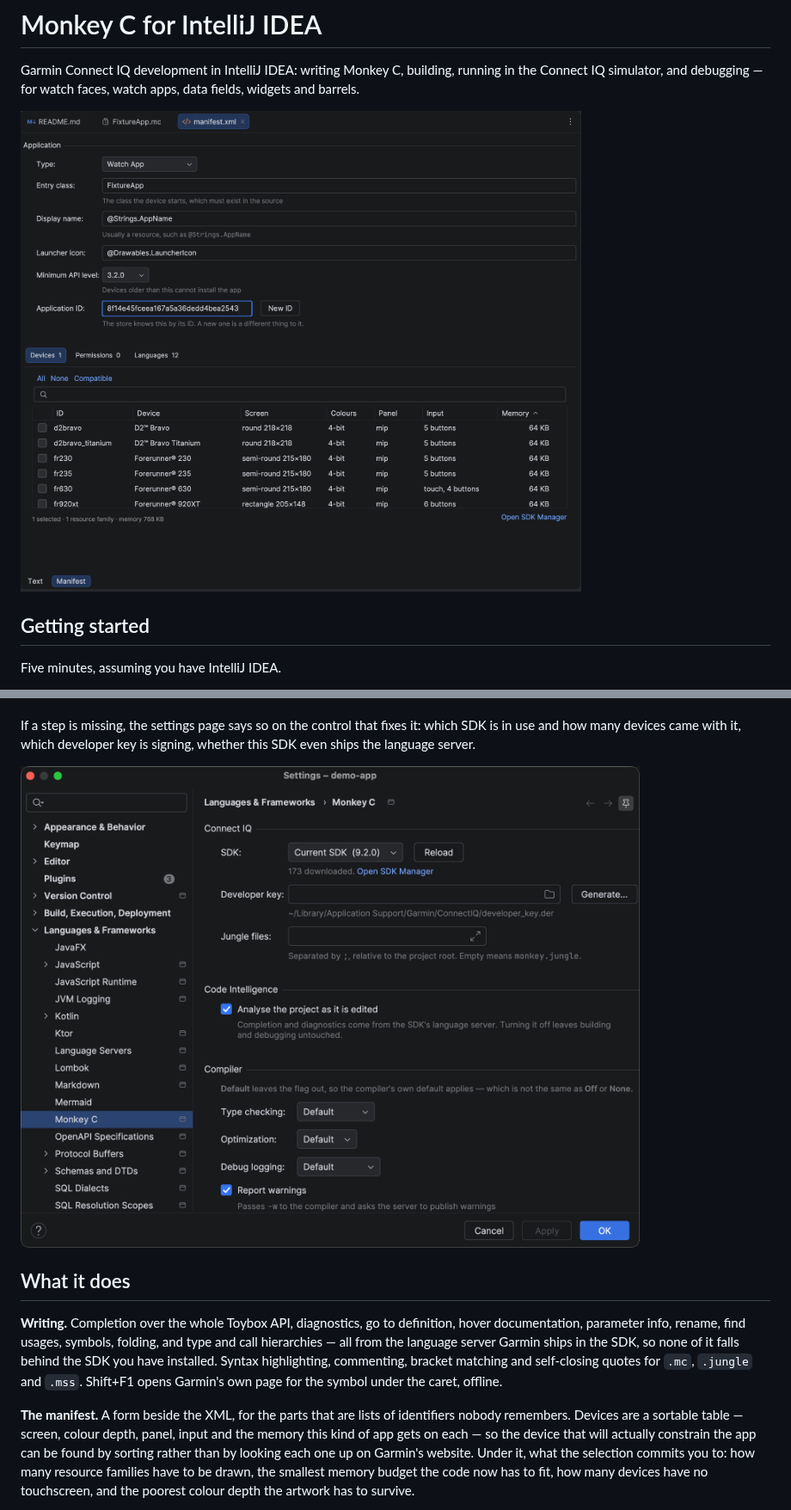
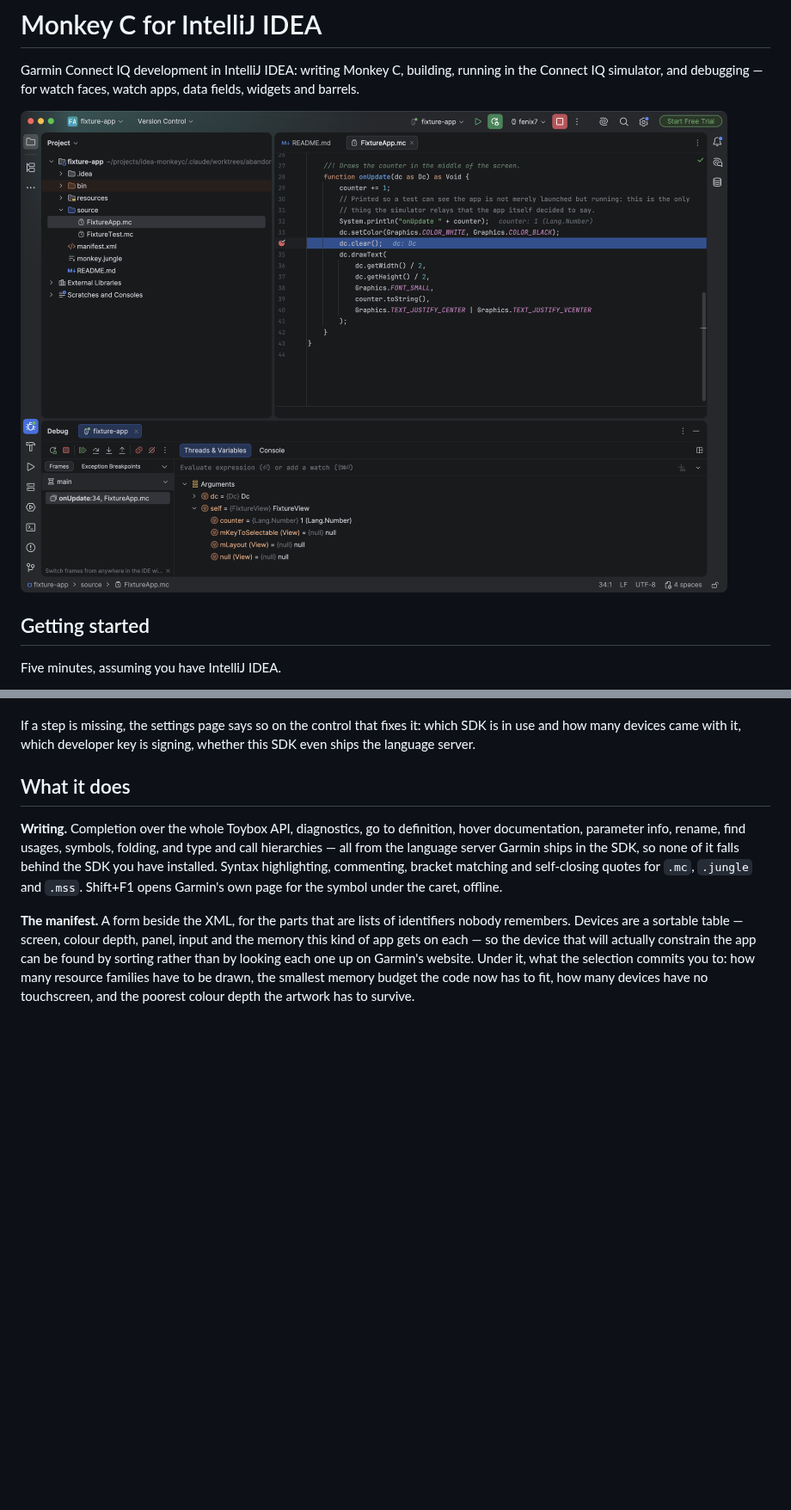
Before and after one commit to dtretyakov/idea-monkeyc, a Markdown page: README.md, 2 parts joined by grey strips. Shown at 86% size. Drawn GitHub-style; pictures changed too: docs/images/devices.png (deleted), docs/images/plugin.png (added), docs/images/settings.png (deleted); blank space fills up the shorter version.

Commit message:
One picture in the README, not three
Three screenshots was two too many for a page someone reads to decide whether
to install the plugin: a reader who has to scroll past a settings page and a
device table has already been asked for more attention than the decision needs.

The one that stays shows a Monkey C app stopped on a breakpoint with its
variables in view, because debugging is the thing people do not expect to work
outside the official VS Code extension.

The window itself rather than a region of the screen, so there is no dock, no
menu bar and no neighbouring window in the frame; and 1760 pixels wide, twice
the column GitHub renders a README in, which is sharp on a retina display at a
fifth of what the three of them weighed.

```diff
--- a/README.md
+++ b/README.md
@@ -3,7 +3,7 @@
 Garmin Connect IQ development in IntelliJ IDEA: writing Monkey C, building, running in the Connect
 IQ simulator, and debugging — for watch faces, watch apps, data fields, widgets and barrels.
 
-![The devices a project declares, sorted by the memory each one gives the app](docs/images/devices.png)
+![A Monkey C app stopped on a breakpoint in IntelliJ IDEA, its variables in view](docs/images/plugin.png)
 
 ## Getting started
 
@@ -22,8 +22,6 @@ Five minutes, assuming you have IntelliJ IDEA.
 If a step is missing, the settings page says so on the control that fixes it: which SDK is in use
 and how many devices came with it, which developer key is signing, whether this SDK even ships the
 language server.
-
-![The settings page: each prerequisite reported on the control that fixes it](docs/images/settings.png)
 
 ## What it does
 
```
Also changed, not shown: other parts of README.md (+0 -2 lines), 1 other file.
